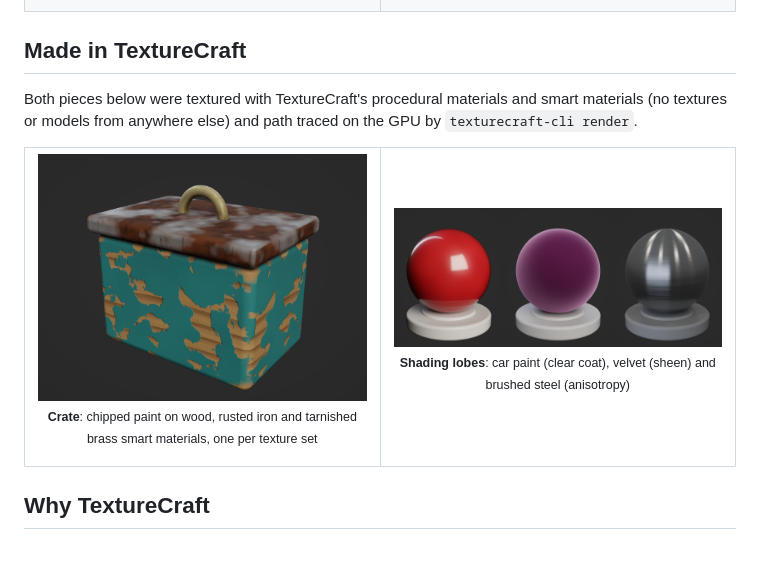
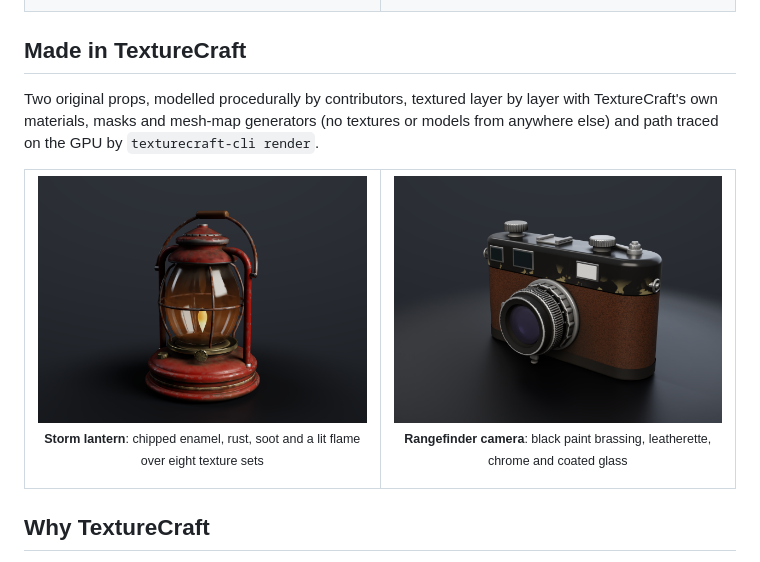
Before and after one commit to Aalzard/texturecraft, a Markdown page: README.md, the part around the change. Rendered like a GitHub page; pictures changed too: docs/images/texturecraft-camera.png (added), docs/images/texturecraft-crate.png (deleted), docs/images/texturecraft-lantern.png (added).

```diff
--- a/README.md
+++ b/README.md
@@ -95,18 +95,19 @@
 
 ## Made in TextureCraft
 
-Both pieces below were textured with TextureCraft's procedural materials and smart materials (no
-textures or models from anywhere else) and path traced on the GPU by `texturecraft-cli render`.
+Two original props, modelled procedurally by contributors, textured layer by layer with TextureCraft's
+own materials, masks and mesh-map generators (no textures or models from anywhere else) and path
+traced on the GPU by `texturecraft-cli render`.
 
 <table>
 <tr>
 <td width="50%" valign="top">
-  <img src="docs/images/texturecraft-crate.png" alt="A path-traced crate: teal paint chipping off wooden planks, a rusted iron lid and a tarnished brass handle" width="100%">
-  <p align="center"><sub><b>Crate</b>: chipped paint on wood, rusted iron and tarnished brass smart materials, one per texture set</sub></p>
+  <img src="docs/images/texturecraft-lantern.png" alt="A path-traced storm lantern on a dark stage: red enamel chipped to bare steel on the edges, rust and grime in the seams, a cream pinstripe, a tarnished brass burner and knob, rusty guard wires and a glowing flame behind the glass globe" width="100%">
+  <p align="center"><sub><b>Storm lantern</b>: chipped enamel, rust, soot and a lit flame over eight texture sets</sub></p>
 </td>
 <td width="50%" valign="top">
-  <img src="docs/images/texturecraft-materials.png" alt="Three path-traced material balls: glossy red car paint with a clear coat, purple velvet with sheen, and brushed steel with anisotropic highlights" width="100%">
-  <p align="center"><sub><b>Shading lobes</b>: car paint (clear coat), velvet (sheen) and brushed steel (anisotropy)</sub></p>
+  <img src="docs/images/texturecraft-camera.png" alt="A path-traced vintage rangefinder camera: black enamel worn through to brass on the top plate, cognac leatherette, knurled chrome dials, a black lens barrel with an engraved distance scale and a coated front element" width="100%">
+  <p align="center"><sub><b>Rangefinder camera</b>: black paint brassing, leatherette, chrome and coated glass</sub></p>
 </td>
 </tr>
 </table>
```
Also changed, not shown: ATTRIBUTION.md (+2 -2 lines), docs/control-protocol.md (+1 -0 lines), 2 other files.
